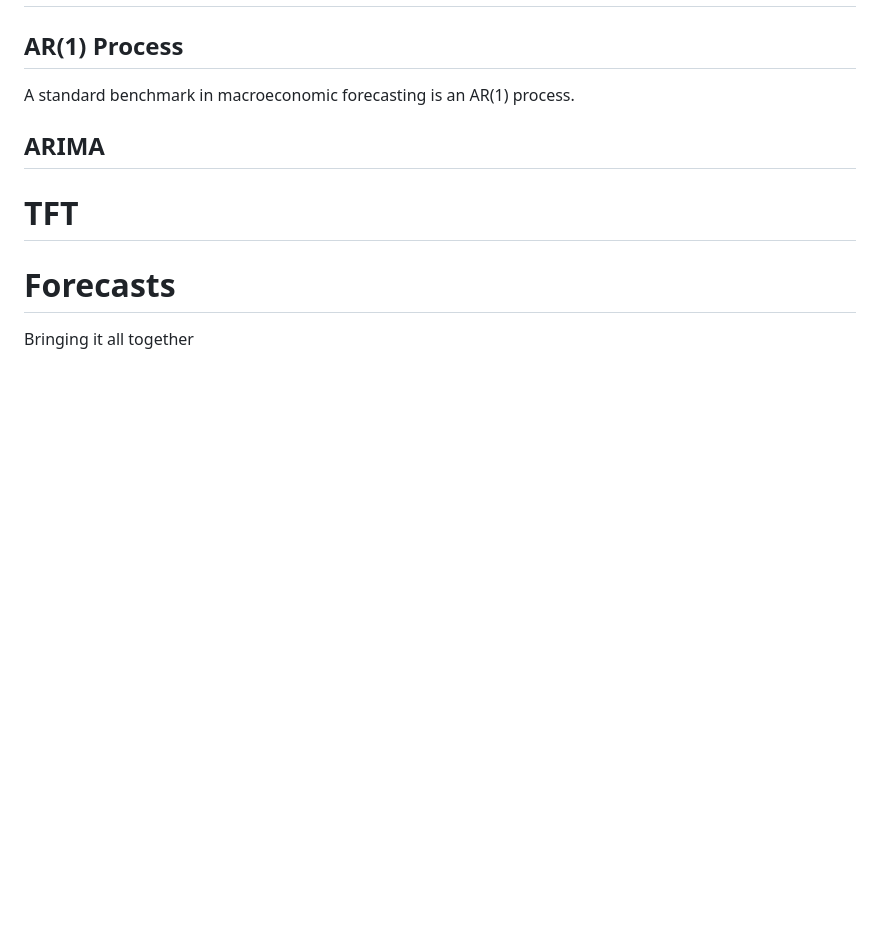
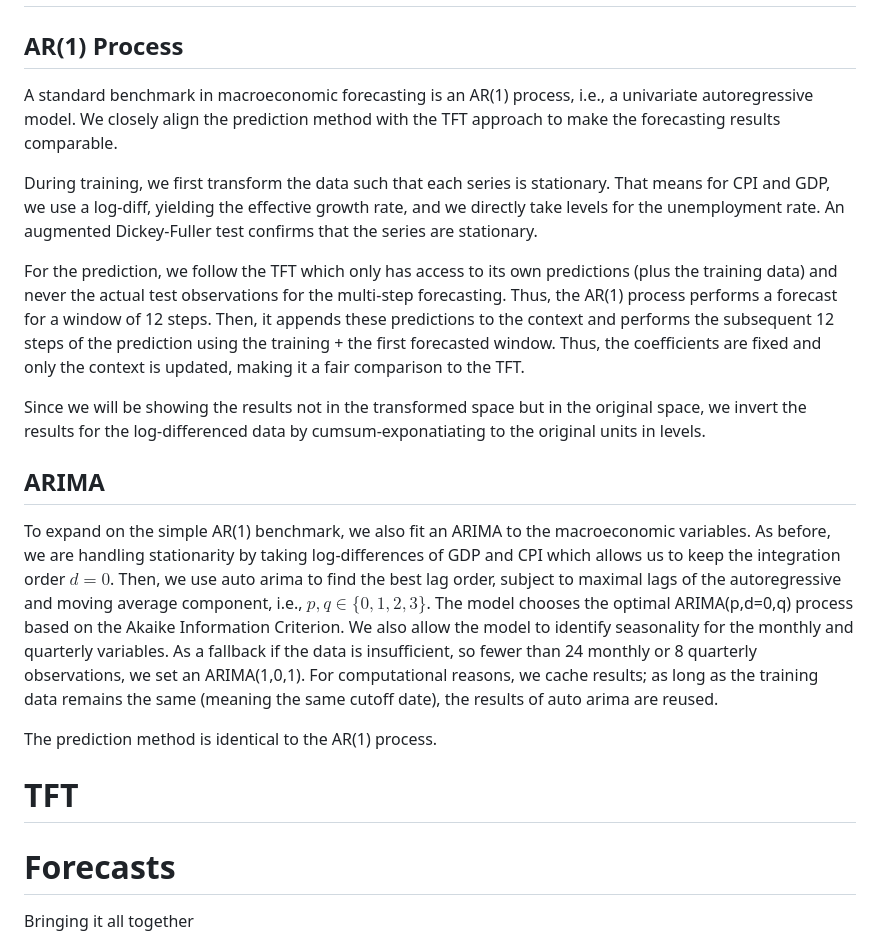
Before and after one commit to minnaheim/aml2026-group-3, a Markdown page: PREPARE_PRESENTATION.md, the part around the change. Rendered like a GitHub page; blank space fills up the shorter version.

Commit message:
Update PREPARE_PRESENTATION with AR and ARIMA logic

```diff
--- a/PREPARE_PRESENTATION.md
+++ b/PREPARE_PRESENTATION.md
@@ -71,9 +71,19 @@ Thus, our final output and therefore, input into the TFT, are 20 principal compo
 
 ## AR(1) Process
 
-A standard benchmark in macroeconomic forecasting is an AR(1) process.
+A standard benchmark in macroeconomic forecasting is an AR(1) process, i.e., a univariate autoregressive model. We closely align the prediction method with the TFT approach to make the forecasting results comparable.
+
+During training, we first transform the data such that each series is stationary. That means for CPI and GDP, we use a log-diff, yielding the effective growth rate, and we directly take levels for the unemployment rate. An augmented Dickey-Fuller test confirms that the series are stationary.
+
+For the prediction, we follow the TFT which only has access to its own predictions (plus the training data) and never the actual test observations for the multi-step forecasting. Thus, the AR(1) process performs a forecast for a window of 12 steps. Then, it appends these predictions to the context and performs the subsequent 12 steps of the prediction using the training + the first forecasted window. Thus, the coefficients are fixed and only the context is updated, making it a fair comparison to the TFT.
+
+Since we will be showing the results not in the transformed space but in the original space, we invert the results for the log-differenced data by cumsum-exponatiating to the original units in levels.
 
 ## ARIMA
+
+To expand on the simple AR(1) benchmark, we also fit an ARIMA to the macroeconomic variables. As before, we are handling stationarity by taking log-differences of GDP and CPI which allows us to keep the integration order $d=0$. Then, we use auto arima to find the best lag order, subject to maximal lags of the autoregressive and moving average component, i.e., $p, q \in \{0,1,2,3\}$. The model chooses the optimal ARIMA(p,d=0,q) process based on the Akaike Information Criterion. We also allow the model to identify seasonality for the monthly and quarterly variables. As a fallback if the data is insufficient, so fewer than 24 monthly or 8 quarterly observations, we set an ARIMA(1,0,1). For computational reasons, we cache results; as long as the training data remains the same (meaning the same cutoff date), the results of auto arima are reused.
+
+The prediction method is identical to the AR(1) process.
 
 # TFT
 
```
